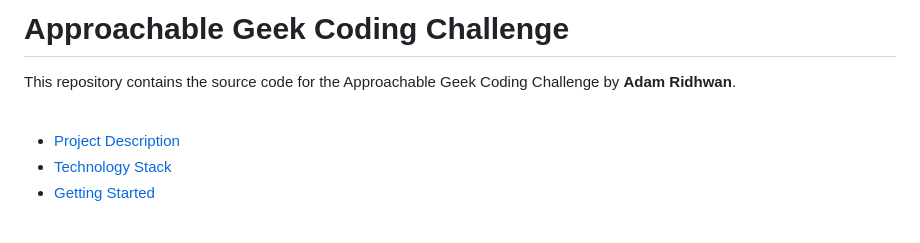
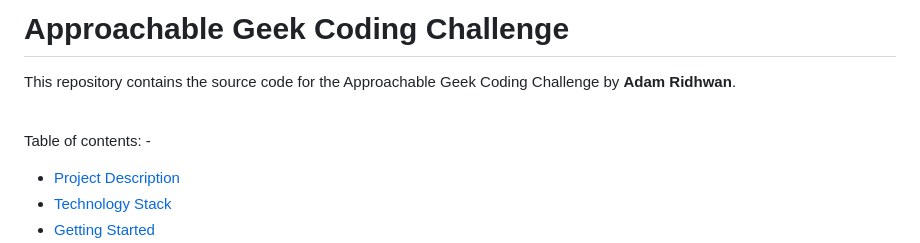
Before and after one commit to adam-ridhwan/approachable_geek_coding_challenge, a Markdown page: README.md, the part around the change. Rendered like a GitHub page; blank space fills up the shorter version.

```diff
--- a/README.md
+++ b/README.md
@@ -4,6 +4,7 @@ This repository contains the source code for the Approachable Geek Coding Challe
 
 <br>
 
+Table of contents: -
 - [Project Description](#project-description)
 - [Technology Stack](#technology-stack)
 - [Getting Started](#getting-started)
```
